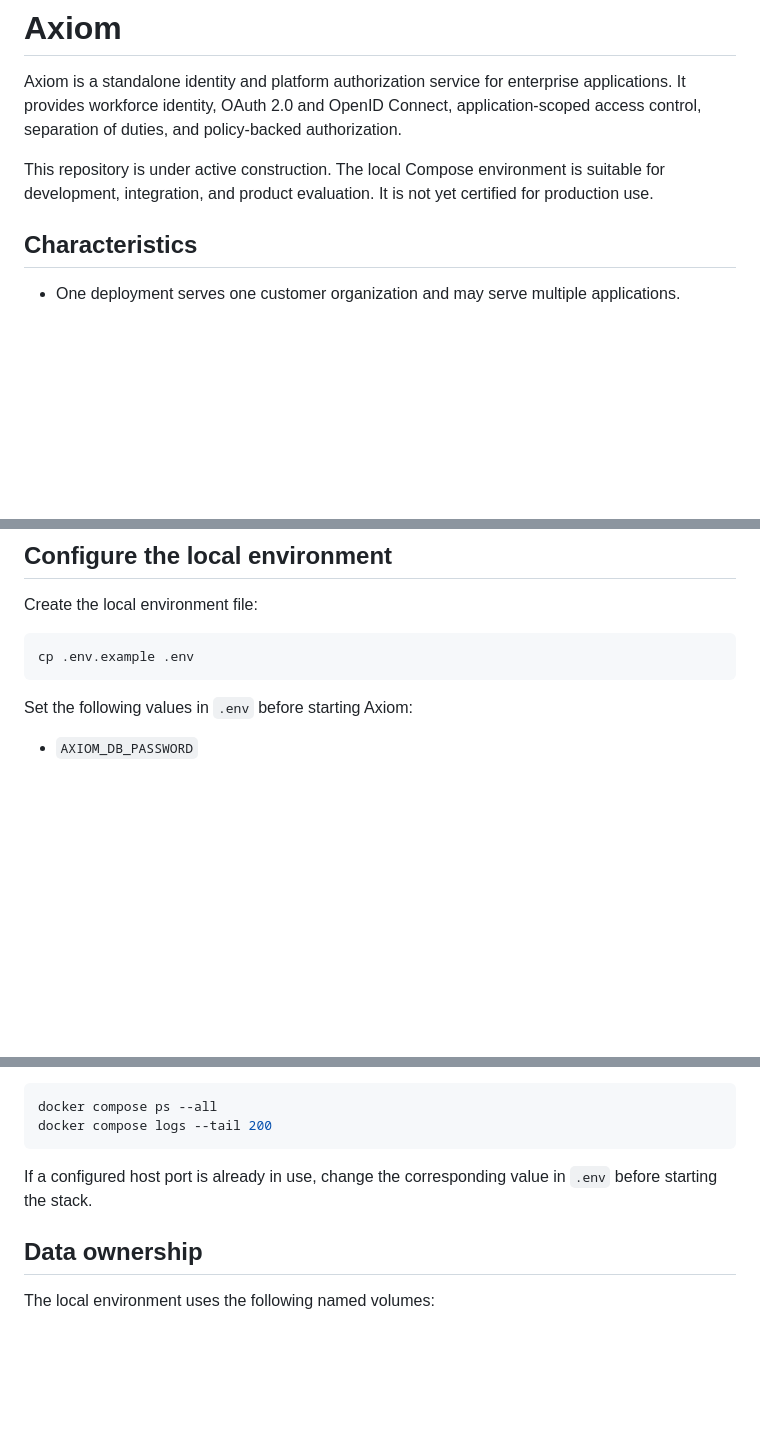
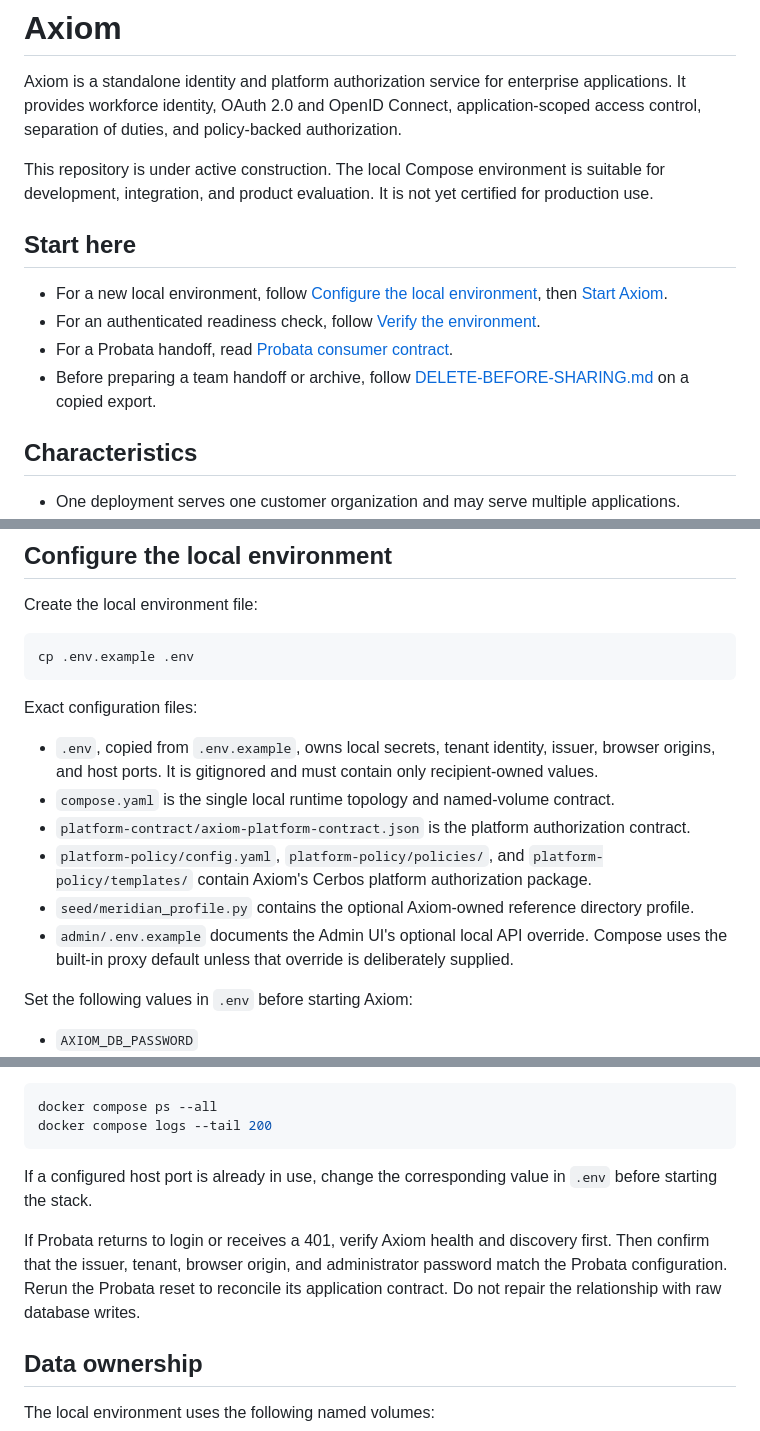
Before and after one commit to srirajk/axiom, a Markdown page: README.md, 3 parts joined by grey strips. GitHub-like rendering; blank space fills up the shorter version.

````diff
--- a/README.md
+++ b/README.md
@@ -8,6 +8,16 @@ separation of duties, and policy-backed authorization.
 
 This repository is under active construction. The local Compose environment is suitable for
 development, integration, and product evaluation. It is not yet certified for production use.
+
+## Start here
+
+- For a new local environment, follow
+  [Configure the local environment](#configure-the-local-environment), then
+  [Start Axiom](#start-axiom).
+- For an authenticated readiness check, follow [Verify the environment](#verify-the-environment).
+- For a Probata handoff, read [Probata consumer contract](#probata-consumer-contract).
+- Before preparing a team handoff or archive, follow
+  [DELETE-BEFORE-SHARING.md](DELETE-BEFORE-SHARING.md) on a copied export.
 
 ## Characteristics
 
@@ -63,6 +73,18 @@ Create the local environment file:
 ```bash
 cp .env.example .env
 ```
+
+Exact configuration files:
+
+- `.env`, copied from `.env.example`, owns local secrets, tenant identity, issuer, browser origins,
+  and host ports. It is gitignored and must contain only recipient-owned values.
+- `compose.yaml` is the single local runtime topology and named-volume contract.
+- `platform-contract/axiom-platform-contract.json` is the platform authorization contract.
+- `platform-policy/config.yaml`, `platform-policy/policies/`, and `platform-policy/templates/` contain
+  Axiom's Cerbos platform authorization package.
+- `seed/meridian_profile.py` contains the optional Axiom-owned reference directory profile.
+- `admin/.env.example` documents the Admin UI's optional local API override. Compose uses the
+  built-in proxy default unless that override is deliberately supplied.
 
 Set the following values in `.env` before starting Axiom:
 
@@ -205,6 +256,11 @@ docker compose logs --tail 200
 If a configured host port is already in use, change the corresponding value in `.env` before
 starting the stack.
 
+If Probata returns to login or receives a 401, verify Axiom health and discovery first. Then confirm
+that the issuer, tenant, browser origin, and administrator password match the Probata configuration.
+Rerun the Probata reset to reconcile its application contract. Do not repair the relationship with
+raw database writes.
+
 ## Data ownership
 
 The local environment uses the following named volumes:
````
Also changed, not shown: other parts of README.md (+29 -0 lines), DELETE-BEFORE-SHARING.md (added, +78 -0 lines).
